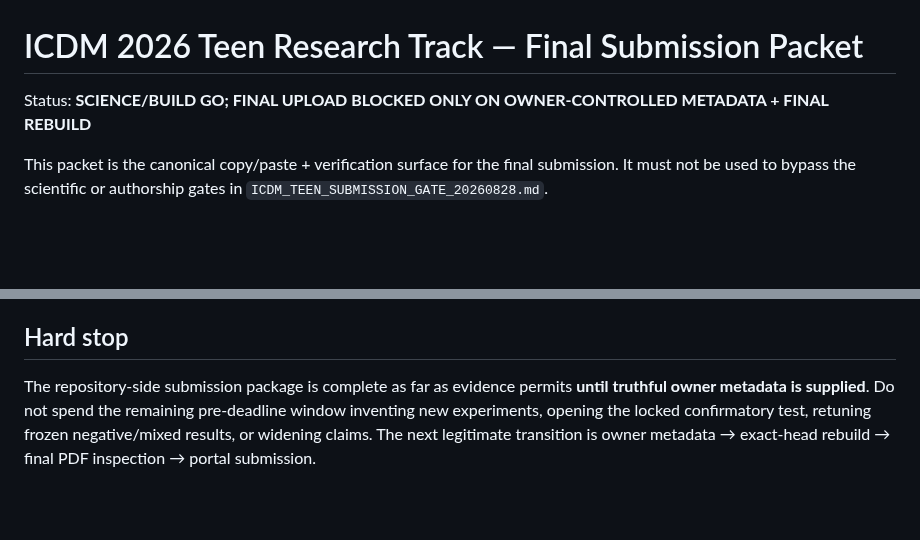
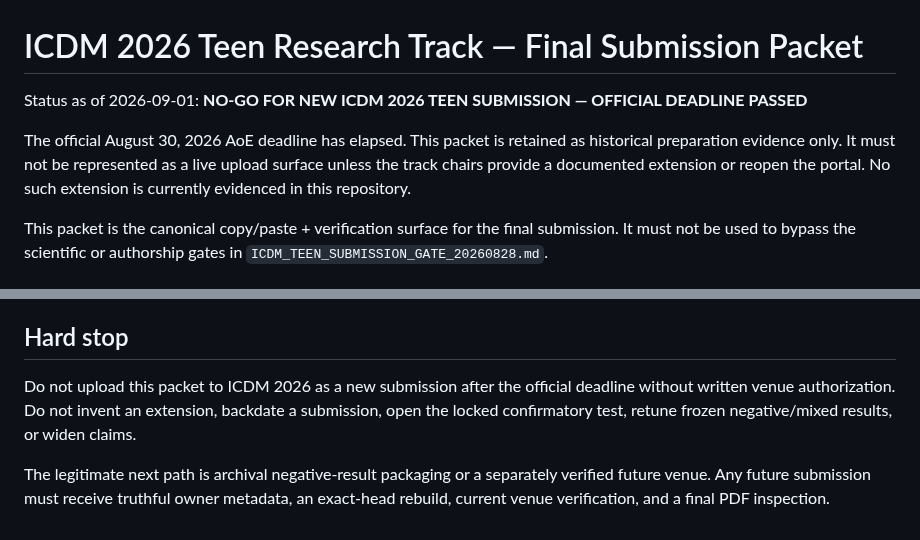
Before and after one commit to vertex-studyAI/LAM-JEPA, a Markdown page: paper/ICDM_TEEN_SUBMISSION_PACKET_20260829.md, 2 parts joined by grey strips. GitHub-like rendering; blank space fills up the shorter version.

Commit message:
docs: close expired ICDM submission path

```diff
--- a/paper/ICDM_TEEN_SUBMISSION_PACKET_20260829.md
+++ b/paper/ICDM_TEEN_SUBMISSION_PACKET_20260829.md
@@ -1,6 +1,8 @@
 # ICDM 2026 Teen Research Track — Final Submission Packet
 
-Status: **SCIENCE/BUILD GO; FINAL UPLOAD BLOCKED ONLY ON OWNER-CONTROLLED METADATA + FINAL REBUILD**
+Status as of 2026-09-01: **NO-GO FOR NEW ICDM 2026 TEEN SUBMISSION — OFFICIAL DEADLINE PASSED**
+
+The official August 30, 2026 AoE deadline has elapsed. This packet is retained as historical preparation evidence only. It must not be represented as a live upload surface unless the track chairs provide a documented extension or reopen the portal. No such extension is currently evidenced in this repository.
 
 This packet is the canonical copy/paste + verification surface for the final submission. It must not be used to bypass the scientific or authorship gates in `ICDM_TEEN_SUBMISSION_GATE_20260828.md`.
 
@@ -190,4 +192,6 @@ Do not commit private portal passwords or credentials to the public repository.
 
 ## Hard stop
 
-The repository-side submission package is complete as far as evidence permits **until truthful owner metadata is supplied**. Do not spend the remaining pre-deadline window inventing new experiments, opening the locked confirmatory test, retuning frozen negative/mixed results, or widening claims. The next legitimate transition is owner metadata → exact-head rebuild → final PDF inspection → portal submission.
+Do not upload this packet to ICDM 2026 as a new submission after the official deadline without written venue authorization. Do not invent an extension, backdate a submission, open the locked confirmatory test, retune frozen negative/mixed results, or widen claims.
+
+The legitimate next path is archival negative-result packaging or a separately verified future venue. Any future submission must receive truthful owner metadata, an exact-head rebuild, current venue verification, and a final PDF inspection.
```
